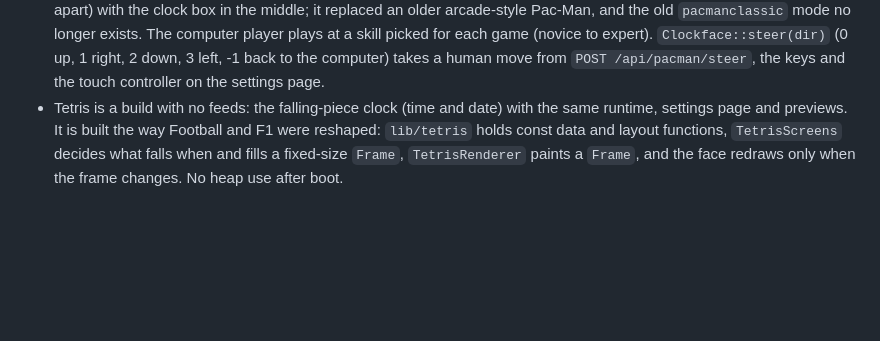
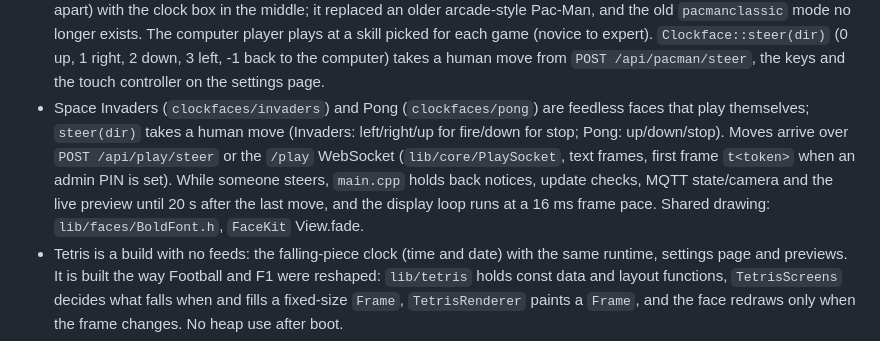
Before and after one commit to vandalon/ultimatrix, a Markdown page: docs/ARCHITECTURE.md, the part around the change. GitHub-like rendering; blank space fills up the shorter version.

```diff
--- a/docs/ARCHITECTURE.md
+++ b/docs/ARCHITECTURE.md
@@ -26,6 +26,11 @@ are ready. A successful build does not establish hardware or live-feed reliabili
   with the clock box in the middle; it replaced an older arcade-style Pac-Man, and the old `pacmanclassic` mode no longer exists.
   The computer player plays at a skill picked for each game (novice to expert). `Clockface::steer(dir)` (0 up, 1 right, 2 down, 3 left, -1 back
   to the computer) takes a human move from `POST /api/pacman/steer`, the keys and the touch controller on the settings page.
+- Space Invaders (`clockfaces/invaders`) and Pong (`clockfaces/pong`) are feedless faces that play themselves; `steer(dir)` takes a human
+  move (Invaders: left/right/up for fire/down for stop; Pong: up/down/stop). Moves arrive over `POST /api/play/steer` or the `/play`
+  WebSocket (`lib/core/PlaySocket`, text frames, first frame `t<token>` when an admin PIN is set). While someone steers, `main.cpp`
+  holds back notices, update checks, MQTT state/camera and the live preview until 20 s after the last move, and the display loop
+  runs at a 16 ms frame pace. Shared drawing: `lib/faces/BoldFont.h`, `FaceKit` View.fade.
 - Tetris is a build with no feeds: the falling-piece clock (time and date) with the same runtime, settings page
   and previews. It is built the way Football and F1 were reshaped: `lib/tetris` holds const data and layout functions,
   `TetrisScreens` decides what falls when and fills a fixed-size `Frame`, `TetrisRenderer` paints a `Frame`, and the
```
Also changed, not shown: .claude/filemap.md (+1 -1 lines), README.md (+2 -2 lines).
